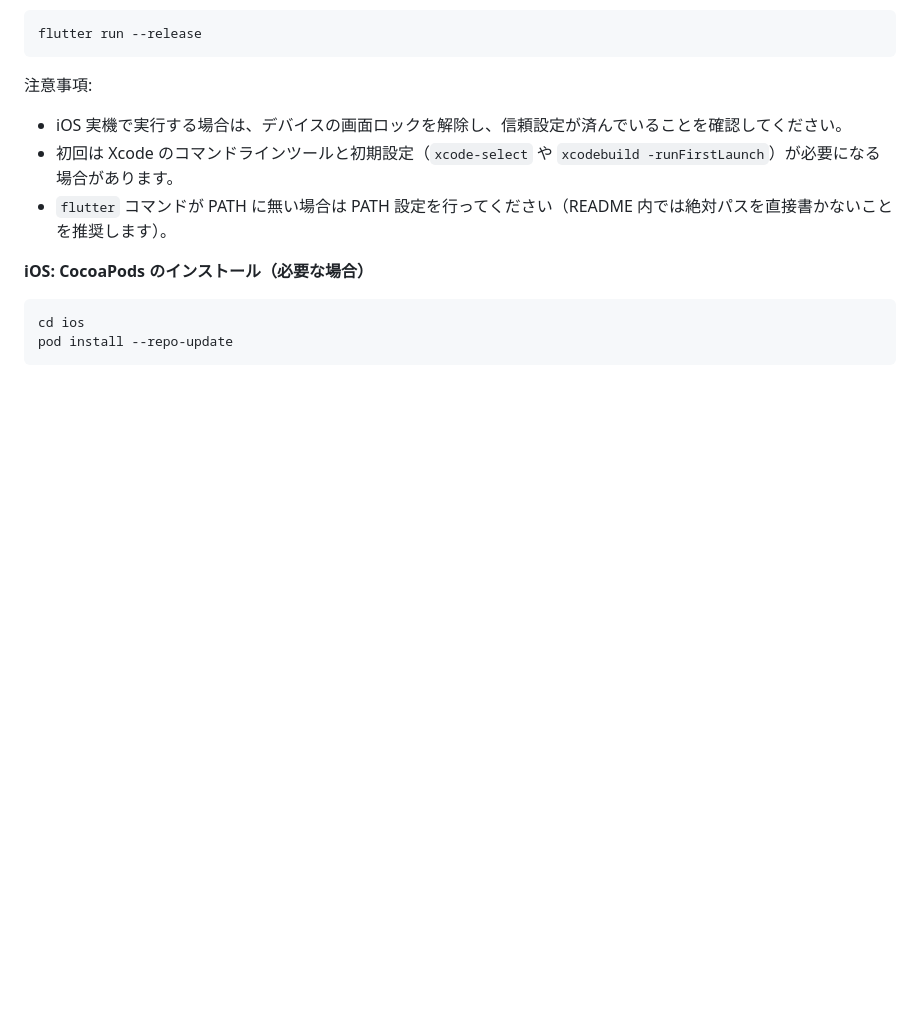
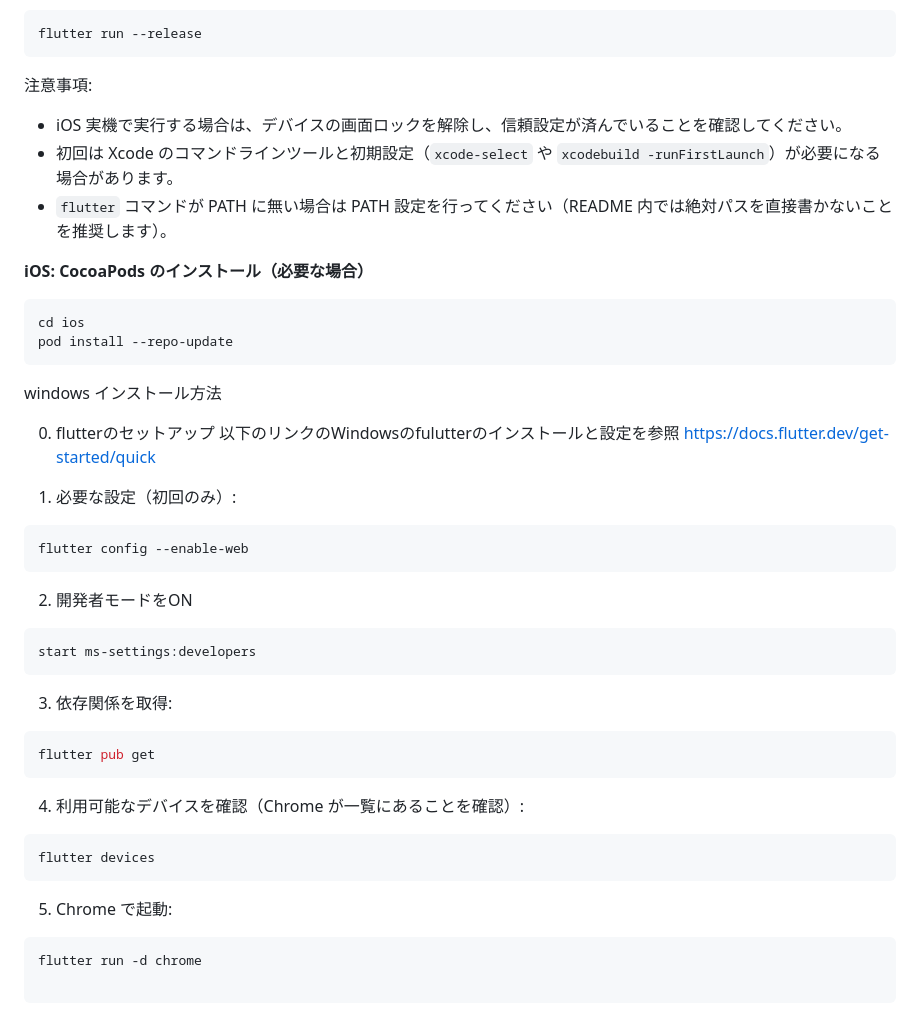
Before and after one commit to miyakp098/shot_trace_app, a Markdown page: README.md, the part around the change. Drawn GitHub-style; blank space fills up the shorter version.

Commit message:
Windowsセットアップ追加

````diff
--- a/README.md
+++ b/README.md
@@ -102,3 +102,37 @@ flutter run --release
 cd ios
 pod install --repo-update
 ```
+windows インストール方法
+
+0. flutterのセットアップ
+以下のリンクのWindowsのfulutterのインストールと設定を参照
+https://docs.flutter.dev/get-started/quick
+
+1. 必要な設定（初回のみ）:
+
+```bash
+flutter config --enable-web
+```
+
+2. 開発者モードをON
+
+```bash
+start ms-settings:developers
+```
+
+3. 依存関係を取得:
+
+```bash
+flutter pub get
+```
+
+4. 利用可能なデバイスを確認（Chrome が一覧にあることを確認）:
+
+```bash
+flutter devices
+```
+
+5. Chrome で起動:
+
+```bash
+flutter run -d chrome
````
